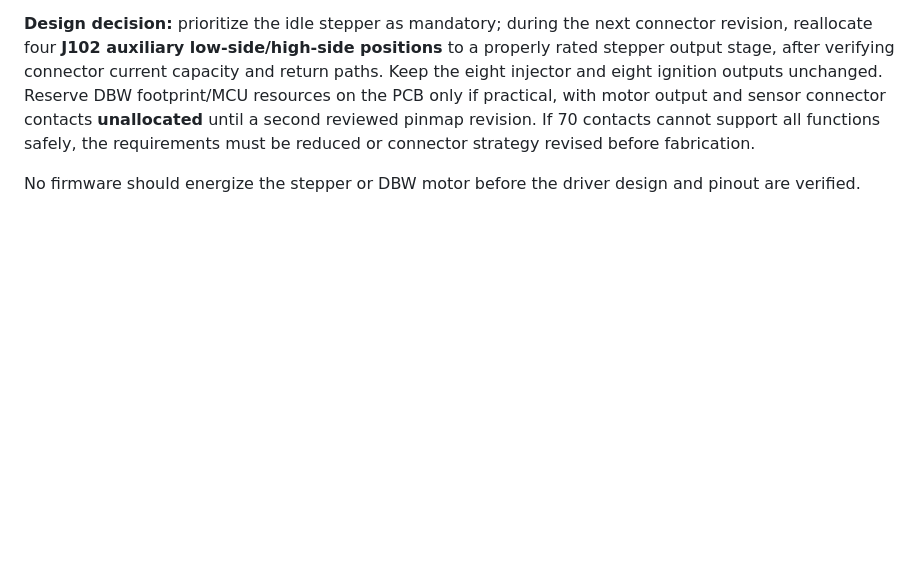
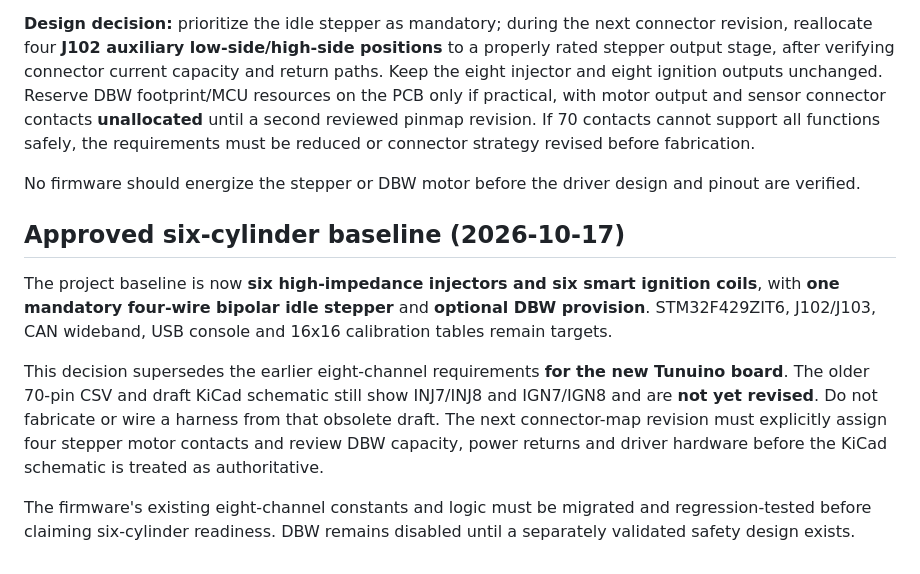
Before and after one commit to Tunuino/Tunuino, a Markdown page: docs/tunuino-hardware-design.md, the part around the change. GitHub-like rendering; blank space fills up the shorter version.

Commit message:
Approve six injector six ignition Tunuino baseline with stepper and optional DBW

```diff
--- a/docs/tunuino-hardware-design.md
+++ b/docs/tunuino-hardware-design.md
@@ -62,3 +62,11 @@ The current 70-contact target allocation already assigns **every J102/J103 conta
 **Design decision:** prioritize the idle stepper as mandatory; during the next connector revision, reallocate four **J102 auxiliary low-side/high-side positions** to a properly rated stepper output stage, after verifying connector current capacity and return paths. Keep the eight injector and eight ignition outputs unchanged. Reserve DBW footprint/MCU resources on the PCB only if practical, with motor output and sensor connector contacts **unallocated** until a second reviewed pinmap revision. If 70 contacts cannot support all functions safely, the requirements must be reduced or connector strategy revised before fabrication.
 
 No firmware should energize the stepper or DBW motor before the driver design and pinout are verified.
+
+## Approved six-cylinder baseline (2026-10-17)
+
+The project baseline is now **six high-impedance injectors and six smart ignition coils**, with **one mandatory four-wire bipolar idle stepper** and **optional DBW provision**. STM32F429ZIT6, J102/J103, CAN wideband, USB console and 16x16 calibration tables remain targets.
+
+This decision supersedes the earlier eight-channel requirements **for the new Tunuino board**. The older 70-pin CSV and draft KiCad schematic still show INJ7/INJ8 and IGN7/IGN8 and are **not yet revised**. Do not fabricate or wire a harness from that obsolete draft. The next connector-map revision must explicitly assign four stepper motor contacts and review DBW capacity, power returns and driver hardware before the KiCad schematic is treated as authoritative.
+
+The firmware's existing eight-channel constants and logic must be migrated and regression-tested before claiming six-cylinder readiness. DBW remains disabled until a separately validated safety design exists.
```
